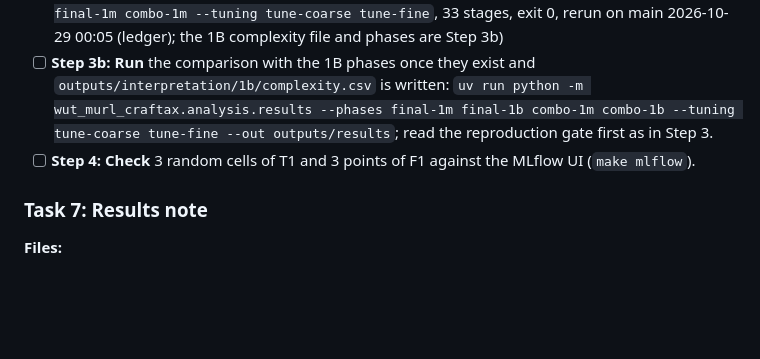
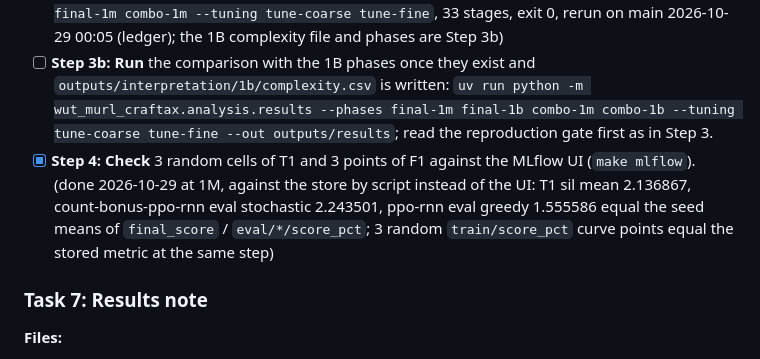
Before and after one commit to Pawlo77/rl-craftmax, a Markdown page: plans/2026-10-20-craftax-project/2026-10-20-craftax-comparison-and-results.md, the part around the change. Rendered like a GitHub page; blank space fills up the shorter version.

```diff
--- a/plans/2026-10-20-craftax-project/2026-10-20-craftax-comparison-and-results.md
+++ b/plans/2026-10-20-craftax-project/2026-10-20-craftax-comparison-and-results.md
@@ -168,7 +168,7 @@ Runs after [[2026-10-20-craftax-interpretation-and-ruleset]] Task 6 (Phase 4 ord
 - [x] **Step 2: Implement** `uv run python -m wut_murl_craftax.analysis.results --phases <phase> [<phase> ...] --tuning <phase> [<phase> ...] --out outputs/results`. (done 2026-10-28: d523bae, 719b0c0)
 - [x] **Step 3: Run** `uv run pytest tests/analysis/test_results_cli.py -q`; check that `outputs/interpretation/1m/complexity.csv` exists; then `uv run python -m wut_murl_craftax.analysis.results --phases final-1m combo-1m --tuning tune-coarse tune-fine --out outputs/results`. Read the reproduction gate first: on a fail, open the issue note, tell the user the gap and h, and continue. (done 2026-10-28: 1M only: `analysis.results --phases final-1m combo-1m --tuning tune-coarse tune-fine`, 33 stages, exit 0, rerun on main 2026-10-29 00:05 (ledger); the 1B complexity file and phases are Step 3b)
 - [ ] **Step 3b: Run** the comparison with the 1B phases once they exist and `outputs/interpretation/1b/complexity.csv` is written: `uv run python -m wut_murl_craftax.analysis.results --phases final-1m final-1b combo-1m combo-1b --tuning tune-coarse tune-fine --out outputs/results`; read the reproduction gate first as in Step 3.
-- [ ] **Step 4: Check** 3 random cells of T1 and 3 points of F1 against the MLflow UI (`make mlflow`).
+- [x] **Step 4: Check** 3 random cells of T1 and 3 points of F1 against the MLflow UI (`make mlflow`). (done 2026-10-29 at 1M, against the store by script instead of the UI: T1 sil mean 2.136867, count-bonus-ppo-rnn eval stochastic 2.243501, ppo-rnn eval greedy 1.555586 equal the seed means of `final_score` / `eval/*/score_pct`; 3 random `train/score_pct` curve points equal the stored metric at the same step)
 
 ### Task 7: Results note
 
```
Also changed, not shown: plans/2026-10-20-craftax-project/2026-10-20-craftax-evaluation-and-metrics.md (+3 -3 lines).
